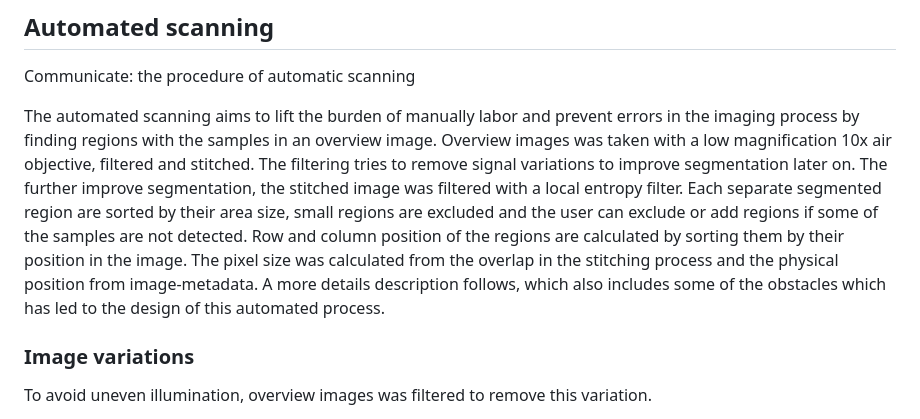
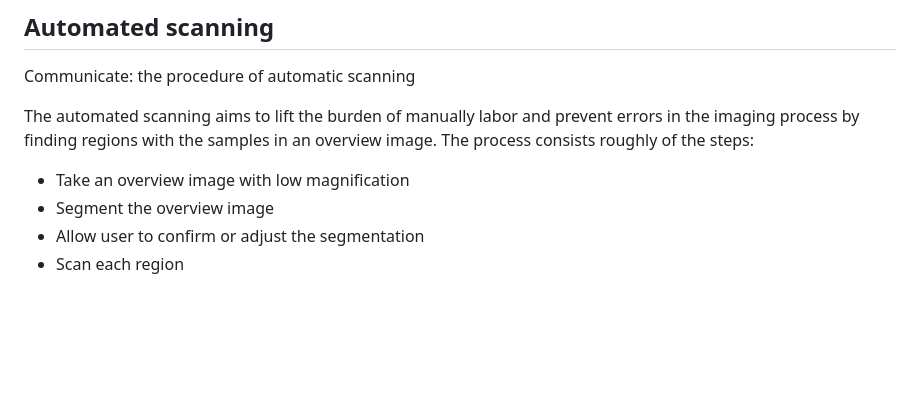
Before and after one commit to arve0/master, a Markdown page: thesis.md, the part around the change printed below. Drawn GitHub-style; blank space fills up the shorter version.

```diff
--- a/thesis.md
+++ b/thesis.md
@@ -110,8 +114,10 @@ The images has been taken with a Leica SP8 microscope using LAS X software versi
 
 Communicate: the procedure of automatic scanning
 
-The automated scanning aims to lift the burden of manually labor and prevent errors in the imaging process by finding regions with the samples in an overview image. Overview images was taken with a low magnification 10x air objective, filtered and stitched. The filtering tries to remove signal variations to improve segmentation later on. The further improve segmentation, the stitched image was filtered with a local entropy filter. Each separate segmented region are sorted by their area size, small regions are excluded and the user can exclude or add regions if some of the samples are not detected. Row and column position of the regions are calculated by sorting them by their position in the image. The pixel size was calculated from the overlap in the stitching process and the physical position from image-metadata. A more details description follows, which also includes some of the obstacles which has led to the design of this automated process.
+The automated scanning aims to lift the burden of manually labor and prevent errors in the imaging process by finding regions with the samples in an overview image. The process consists roughly of the steps:
 
-### Image variations
-To avoid uneven illumination, overview images was filtered to remove this variation.
+- Take an overview image with low magnification
+- Segment the overview image
+- Allow user to confirm or adjust the segmentation
+- Scan each region
 
```
Also changed, not shown: other parts of thesis.md (+50 -1 lines), figures/uneven_illumination_intensities.png (added), 6 other files.
